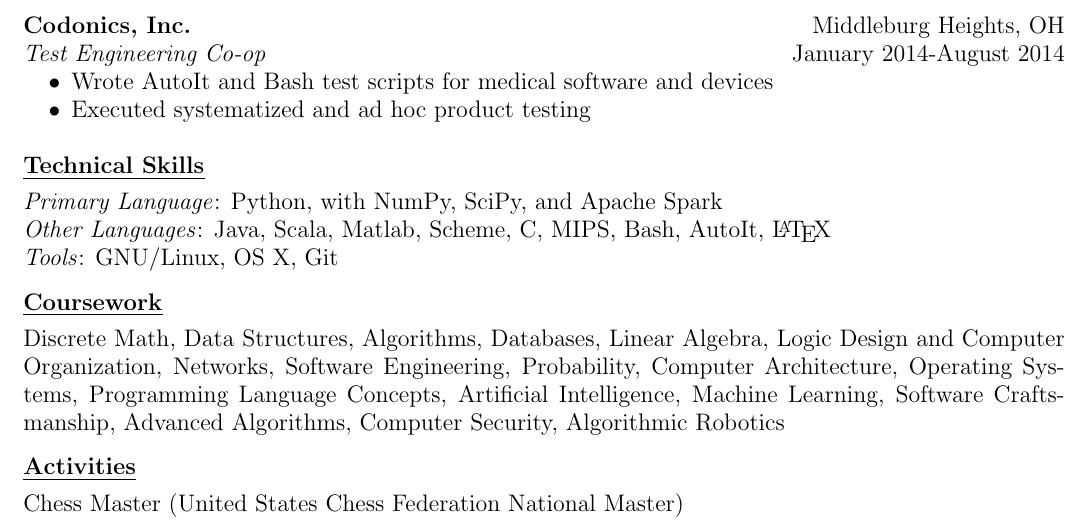
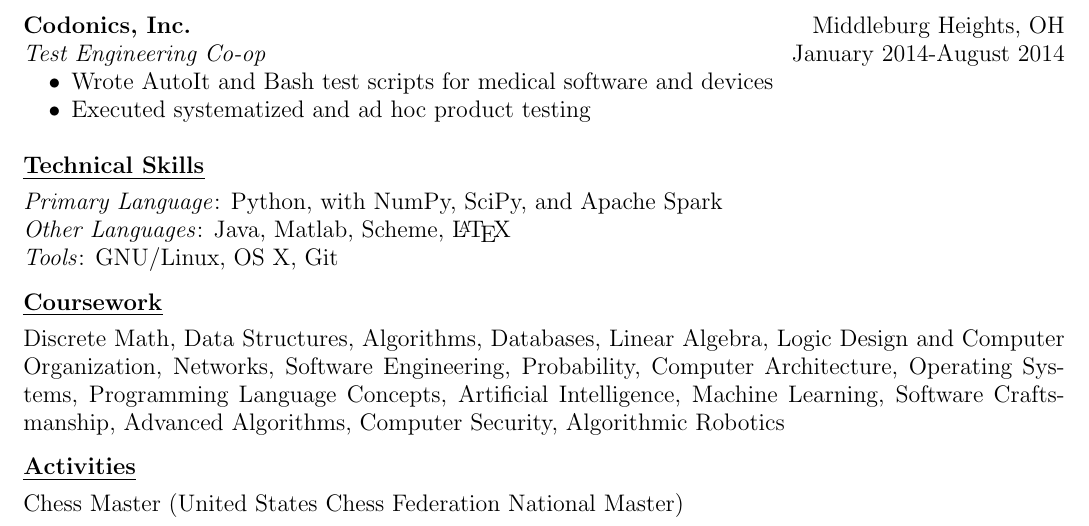
Before and after one commit to gabriel-komaromy/resume, a LaTeX CV (resume.tex): part of the page, cut so that both start at the same text. Compiled offline with pdfLaTeX.

Commit message:
removed skills I am not all that skilled at
Signed-off-by: g-ewing <gre5@case.edu>

```diff
--- a/resume.tex
+++ b/resume.tex
@@ -61,7 +61,7 @@
     ~\\[0.01\baselineskip]
     \ressection{Technical Skills}
     \emph{Primary Language}: Python, with NumPy, SciPy, and Apache Spark\\
-    \emph{Other Languages}: Java, Scala, Matlab, Scheme, C, MIPS, Bash, AutoIt, \LaTeX\\
+    \emph{Other Languages}: Java, Matlab, Scheme, \LaTeX\\
     \emph{Tools}: GNU/Linux, OS X, Git
     \eosec
     \ressection{Coursework}
```
Also changed, not shown: resume.pdf.
